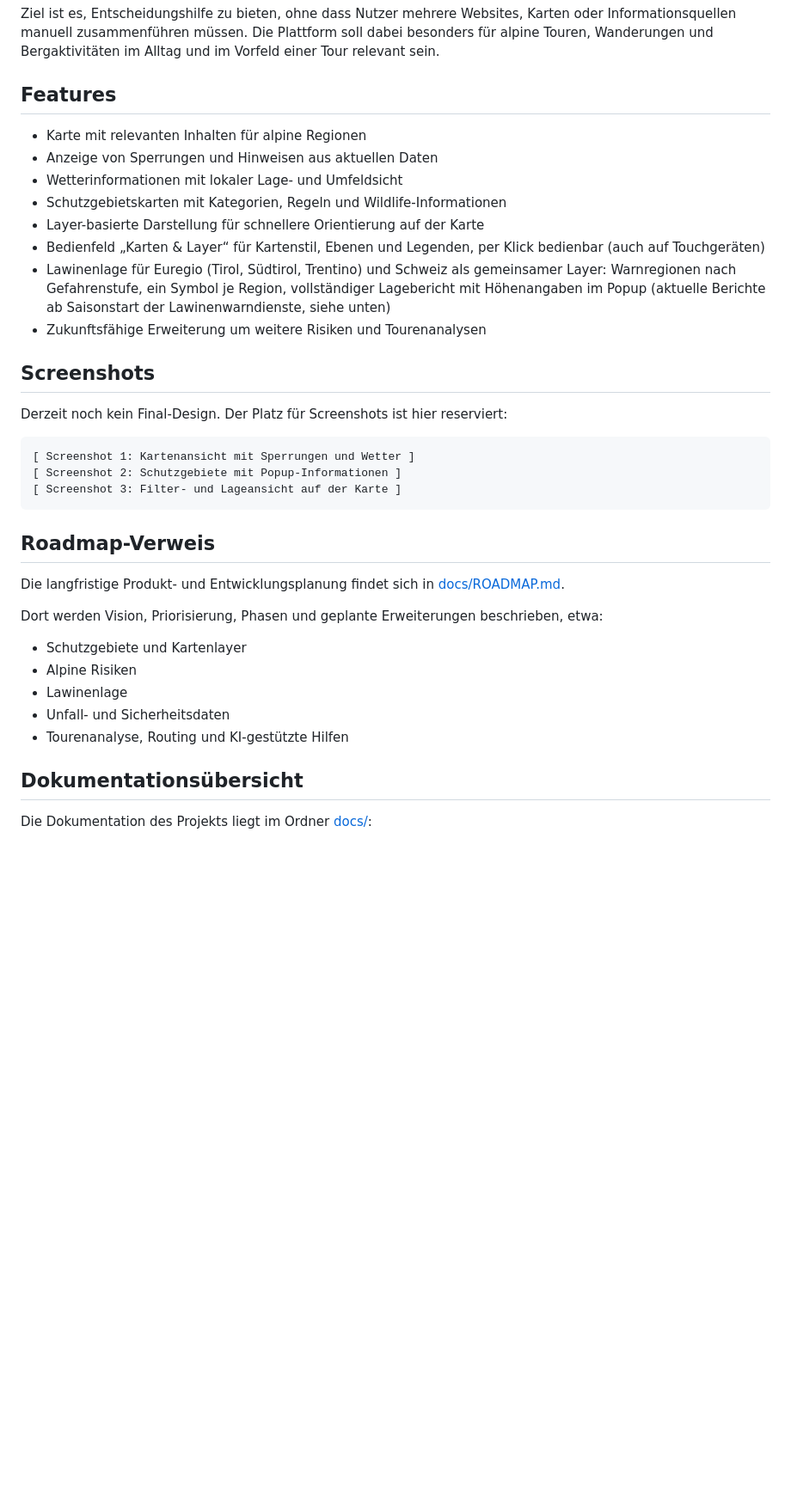
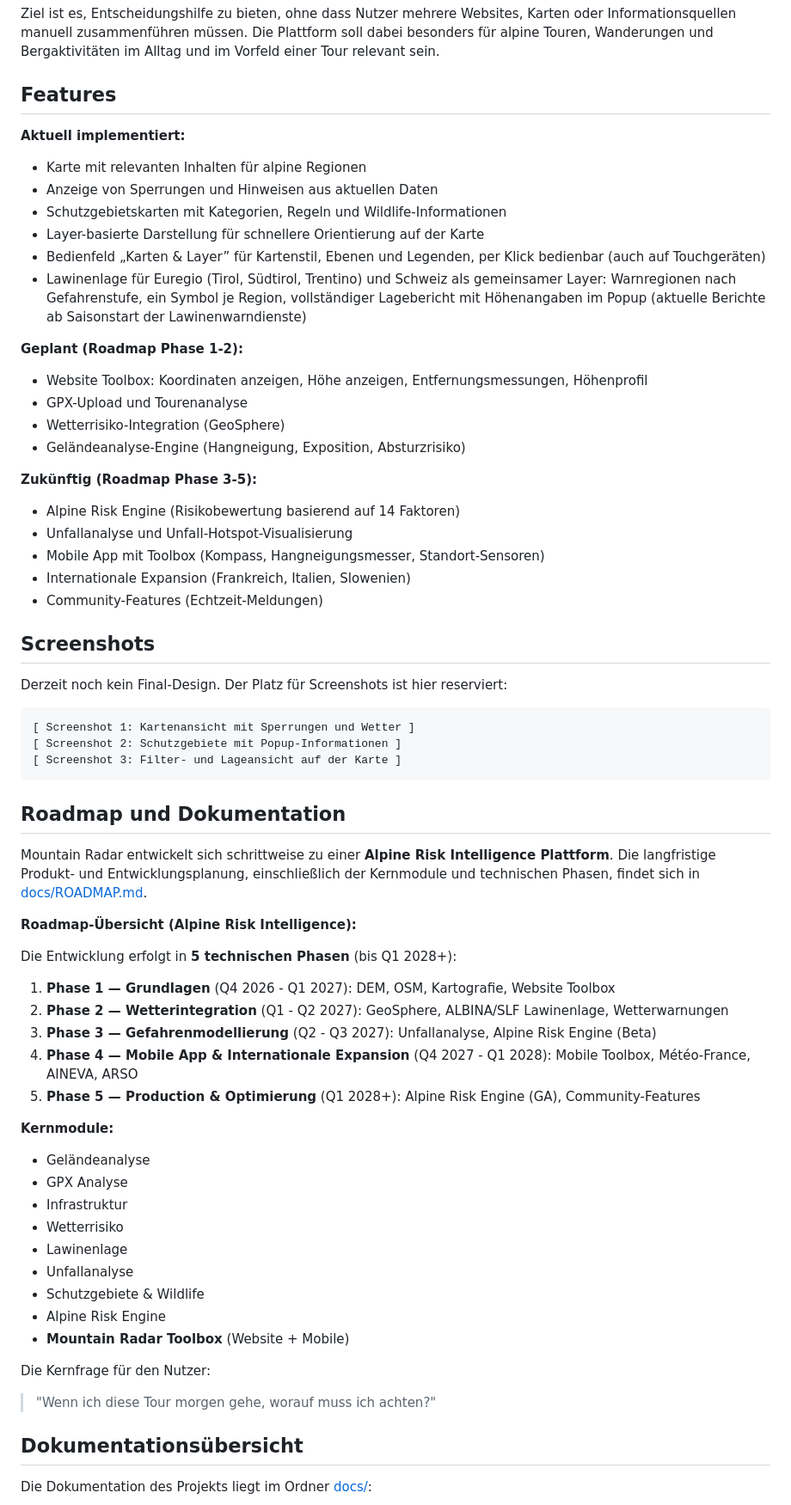
Before and after one commit to purple-lettuce/Bergbedingungen, a Markdown page: README.md, the part around one of its changes. Shown at 86% size. GitHub-like rendering; blank space fills up the shorter version.

Commit message:
README aktualisiert: Alpine Risk Intelligence Roadmap und Toolbox dokumentiert
README.md jetzt mit vollständiger Dokumentation:

ROADMAP-SEKTION:
- Erklärt 5 technische Phasen (Q4 2026 bis Q1 2028+)
- 9 Kernmodule aufgelistet
- Mountain Radar Toolbox (Website + Mobile) erwähnt
- Zentrale Frage des Produkts hervorgehoben

FEATURES:
- Getrennt in: Aktuell, Geplant (Phase 1-2), Zukünftig (Phase 3-5)
- Alpine Risk Engine, Mobile App, Internationale Expansion erwähnt

DOKUMENTATION:
- Reorganisiert in: Hauptdokumentation, Fachliche Analysen, Richtlinien
- docs/ROADMAP.md und docs/DATENQUELLEN.md prominent verlinkt

STATUS:
- Zeigt aktuelle Phasen und deren Status
- Hinweis auf Dokumentation für Arbeitspakete
- Klarer Produktname: Mountain Radar

````diff
--- a/README.md
+++ b/README.md
@@ -18,14 +18,29 @@ Ziel ist es, Entscheidungshilfe zu bieten, ohne dass Nutzer mehrere Websites, Ka
 
 ## Features
 
+**Aktuell implementiert:**
+
 - Karte mit relevanten Inhalten für alpine Regionen
 - Anzeige von Sperrungen und Hinweisen aus aktuellen Daten
-- Wetterinformationen mit lokaler Lage- und Umfeldsicht
 - Schutzgebietskarten mit Kategorien, Regeln und Wildlife-Informationen
 - Layer-basierte Darstellung für schnellere Orientierung auf der Karte
-- Bedienfeld „Karten & Layer“ für Kartenstil, Ebenen und Legenden, per Klick bedienbar (auch auf Touchgeräten)
-- Lawinenlage für Euregio (Tirol, Südtirol, Trentino) und Schweiz als gemeinsamer Layer: Warnregionen nach Gefahrenstufe, ein Symbol je Region, vollständiger Lagebericht mit Höhenangaben im Popup (aktuelle Berichte ab Saisonstart der Lawinenwarndienste, siehe unten)
-- Zukunftsfähige Erweiterung um weitere Risiken und Tourenanalysen
+- Bedienfeld „Karten & Layer” für Kartenstil, Ebenen und Legenden, per Klick bedienbar (auch auf Touchgeräten)
+- Lawinenlage für Euregio (Tirol, Südtirol, Trentino) und Schweiz als gemeinsamer Layer: Warnregionen nach Gefahrenstufe, ein Symbol je Region, vollständiger Lagebericht mit Höhenangaben im Popup (aktuelle Berichte ab Saisonstart der Lawinenwarndienste)
+
+**Geplant (Roadmap Phase 1-2):**
+
+- Website Toolbox: Koordinaten anzeigen, Höhe anzeigen, Entfernungsmessungen, Höhenprofil
+- GPX-Upload und Tourenanalyse
+- Wetterrisiko-Integration (GeoSphere)
+- Geländeanalyse-Engine (Hangneigung, Exposition, Absturzrisiko)
+
+**Zukünftig (Roadmap Phase 3-5):**
+
+- Alpine Risk Engine (Risikobewertung basierend auf 14 Faktoren)
+- Unfallanalyse und Unfall-Hotspot-Visualisierung
+- Mobile App mit Toolbox (Kompass, Hangneigungsmesser, Standort-Sensoren)
+- Internationale Expansion (Frankreich, Italien, Slowenien)
+- Community-Features (Echtzeit-Meldungen)
 
 ## Screenshots
 
@@ -37,17 +52,33 @@ Derzeit noch kein Final-Design. Der Platz für Screenshots ist hier reserviert:
 [ Screenshot 3: Filter- und Lageansicht auf der Karte ]
 ```
 
-## Roadmap-Verweis
+## Roadmap und Dokumentation
 
-Die langfristige Produkt- und Entwicklungsplanung findet sich in [docs/ROADMAP.md](docs/ROADMAP.md).
+Mountain Radar entwickelt sich schrittweise zu einer **Alpine Risk Intelligence Plattform**. Die langfristige Produkt- und Entwicklungsplanung, einschließlich der Kernmodule und technischen Phasen, findet sich in [docs/ROADMAP.md](docs/ROADMAP.md).
 
-Dort werden Vision, Priorisierung, Phasen und geplante Erweiterungen beschrieben, etwa:
+**Roadmap-Übersicht (Alpine Risk Intelligence):**
 
-- Schutzgebiete und Kartenlayer
-- Alpine Risiken
+Die Entwicklung erfolgt in **5 technischen Phasen** (bis Q1 2028+):
+
+1. **Phase 1 — Grundlagen** (Q4 2026 - Q1 2027): DEM, OSM, Kartografie, Website Toolbox
+2. **Phase 2 — Wetterintegration** (Q1 - Q2 2027): GeoSphere, ALBINA/SLF Lawinenlage, Wetterwarnungen
+3. **Phase 3 — Gefahrenmodellierung** (Q2 - Q3 2027): Unfallanalyse, Alpine Risk Engine (Beta)
+4. **Phase 4 — Mobile App & Internationale Expansion** (Q4 2027 - Q1 2028): Mobile Toolbox, Météo-France, AINEVA, ARSO
+5. **Phase 5 — Production & Optimierung** (Q1 2028+): Alpine Risk Engine (GA), Community-Features
+
+**Kernmodule:**
+- Geländeanalyse
+- GPX Analyse
+- Infrastruktur
+- Wetterrisiko
 - Lawinenlage
-- Unfall- und Sicherheitsdaten
-- Tourenanalyse, Routing und KI-gestützte Hilfen
+- Unfallanalyse
+- Schutzgebiete & Wildlife
+- Alpine Risk Engine
+- **Mountain Radar Toolbox** (Website + Mobile)
+
+Die Kernfrage für den Nutzer:
+> "Wenn ich diese Tour morgen gehe, worauf muss ich achten?"
 
 ## Dokumentationsübersicht
 
````
Also changed, not shown: other parts of README.md (+24 -8 lines).
